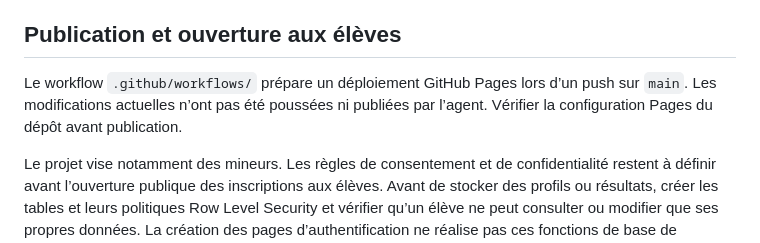
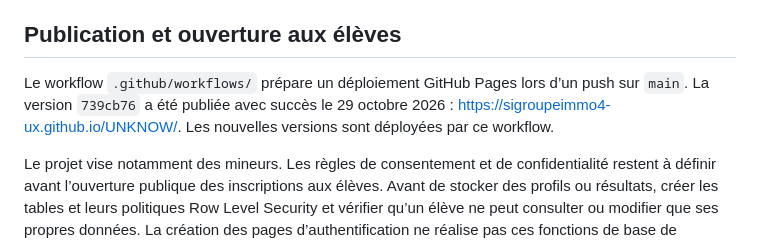
Before and after one commit to sigroupeimmo4-ux/UNKNOW, a Markdown page: README.md, the part around the change. Rendered like a GitHub page.

Commit message:
docs: record verified GitHub Pages publication [skip ci]

```diff
--- a/README.md
+++ b/README.md
@@ -76,6 +76,6 @@ Le [dossier du référentiel](curriculum/README.md) précise les sources, versio
 
 ## Publication et ouverture aux élèves
 
-Le workflow `.github/workflows/` prépare un déploiement GitHub Pages lors d’un push sur `main`. Les modifications actuelles n’ont pas été poussées ni publiées par l’agent. Vérifier la configuration Pages du dépôt avant publication.
+Le workflow `.github/workflows/` prépare un déploiement GitHub Pages lors d’un push sur `main`. La version `739cb76` a été publiée avec succès le 29 octobre 2026 : https://sigroupeimmo4-ux.github.io/UNKNOW/. Les nouvelles versions sont déployées par ce workflow.
 
 Le projet vise notamment des mineurs. Les règles de consentement et de confidentialité restent à définir avant l’ouverture publique des inscriptions aux élèves. Avant de stocker des profils ou résultats, créer les tables et leurs politiques Row Level Security et vérifier qu’un élève ne peut consulter ou modifier que ses propres données. La création des pages d’authentification ne réalise pas ces fonctions de base de données.
```
Also changed, not shown: CHANGEMENTS.md (+2 -1 lines).
